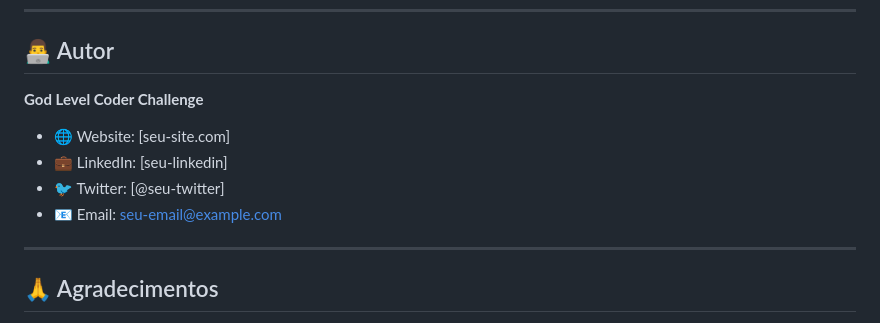
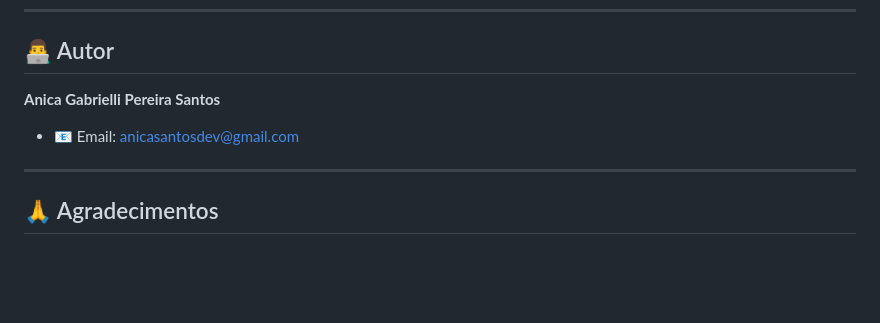
Before and after one commit to AnicaGabrielli/Restaurant-Analytics-Dashboard, a Markdown page: README.md, the part around the change printed below. Drawn GitHub-style; blank space fills up the shorter version.

```diff
--- a/README.md
+++ b/README.md
@@ -768,12 +709,9 @@ Este projeto está sob a licença MIT. Veja o arquivo [LICENSE](LICENSE) para ma
 
 ## 👨‍💻 Autor
 
-**God Level Coder Challenge**
+**Anica Gabrielli Pereira Santos**
 
-- 🌐 Website: [seu-site.com]
-- 💼 LinkedIn: [seu-linkedin]
-- 🐦 Twitter: [@seu-twitter]
-- 📧 Email: seu-email@example.com
+- 📧 Email: anicasantosdev@gmail.com
 
 ---
 
```
Also changed, not shown: other parts of README.md (+0 -59 lines).
